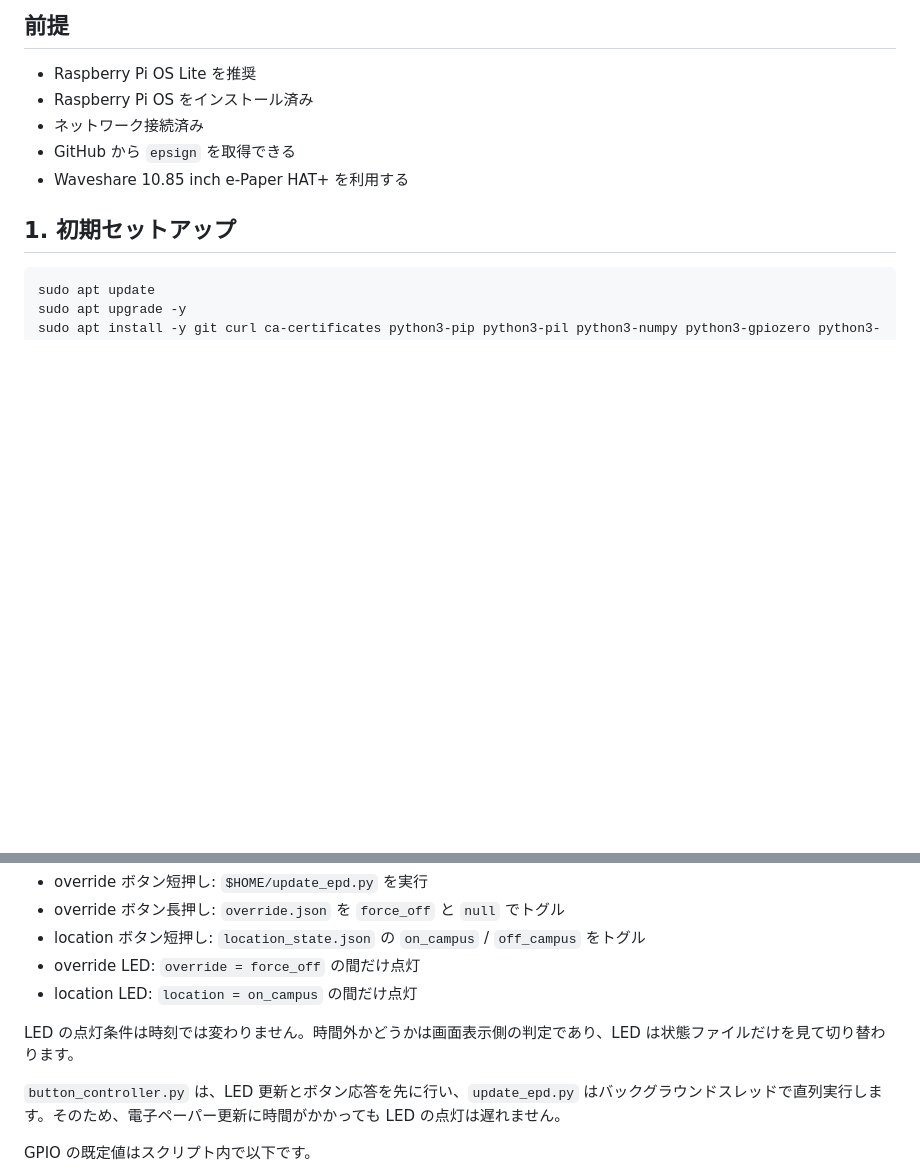
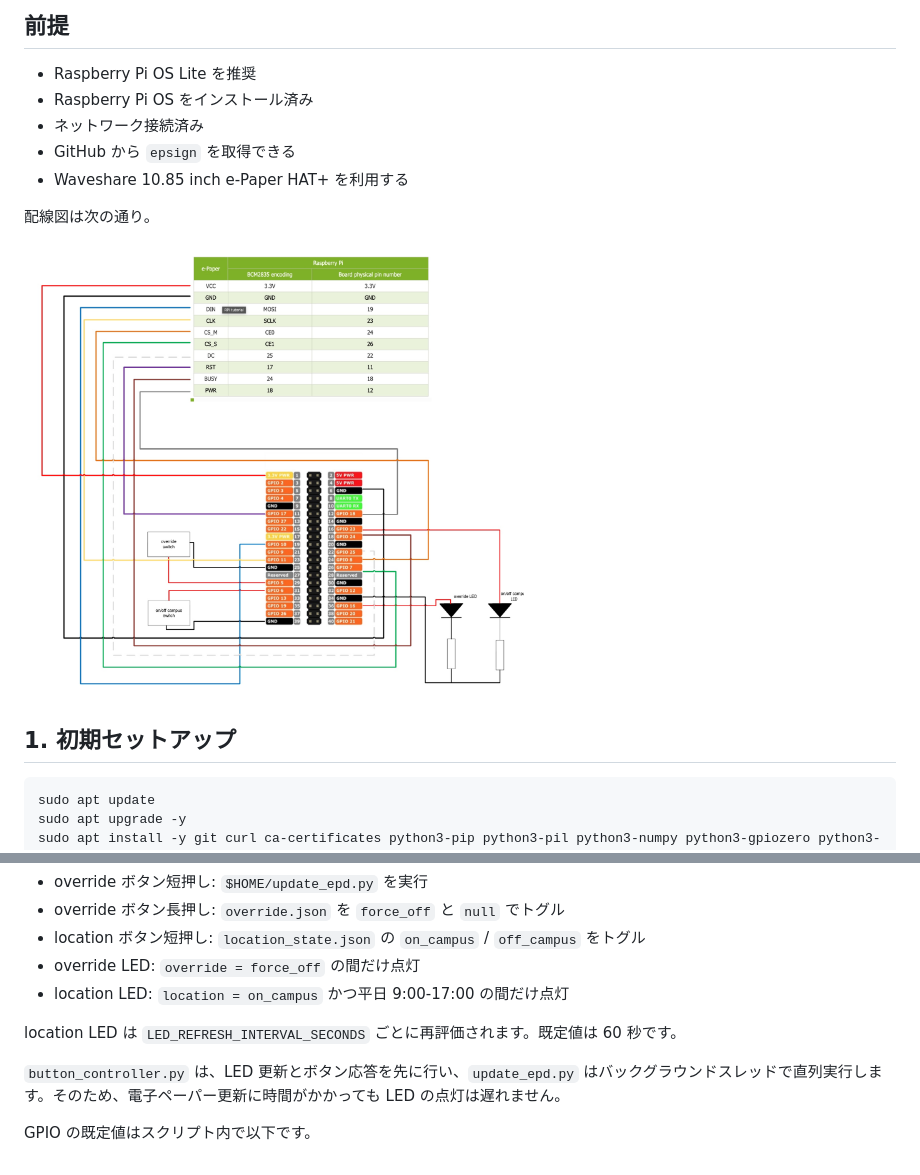
Before and after one commit to mochidai/epsign, a Markdown page: RASPBERRY_PI_SETUP.md, 2 parts joined by grey strips. Drawn GitHub-style; pictures changed too: img/wiring.jpg (added); blank space fills up the shorter version.

```diff
--- a/RASPBERRY_PI_SETUP.md
+++ b/RASPBERRY_PI_SETUP.md
@@ -21,6 +21,11 @@ e-Paper (SPI)
 - ネットワーク接続済み
 - GitHub から `epsign` を取得できる
 - Waveshare 10.85 inch e-Paper HAT+ を利用する
+
+配線図は次の通り。
+
+<img src="./img/wiring.jpg" width="500">
+
 
 ## 1. 初期セットアップ
 
@@ -233,9 +238,9 @@ chmod +x ~/update_epd.py
 - override ボタン長押し: `override.json` を `force_off` と `null` でトグル
 - location ボタン短押し: `location_state.json` の `on_campus` / `off_campus` をトグル
 - override LED: `override = force_off` の間だけ点灯
-- location LED: `location = on_campus` の間だけ点灯
+- location LED: `location = on_campus` かつ平日 9:00-17:00 の間だけ点灯
 
-LED の点灯条件は時刻では変わりません。時間外かどうかは画面表示側の判定であり、LED は状態ファイルだけを見て切り替わります。
+location LED は `LED_REFRESH_INTERVAL_SECONDS` ごとに再評価されます。既定値は 60 秒です。
 
 `button_controller.py` は、LED 更新とボタン応答を先に行い、`update_epd.py` はバックグラウンドスレッドで直列実行します。そのため、電子ペーパー更新に時間がかかっても LED の点灯は遅れません。
 
```
Also changed, not shown: README.md (+81 -7 lines), packages/doorsign/README.md (+1 -1 lines), img/button_status.jpg (added), 1 other file.
